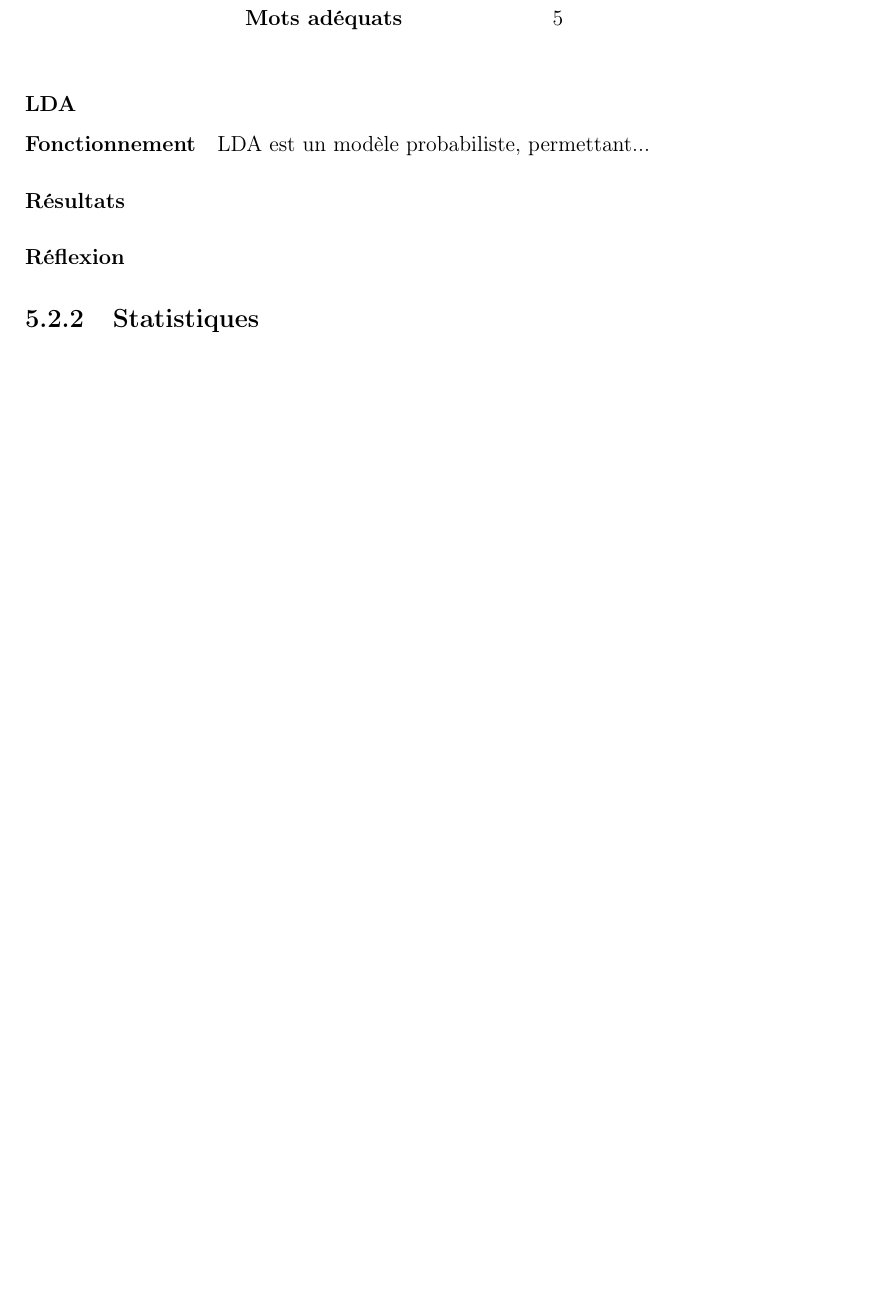
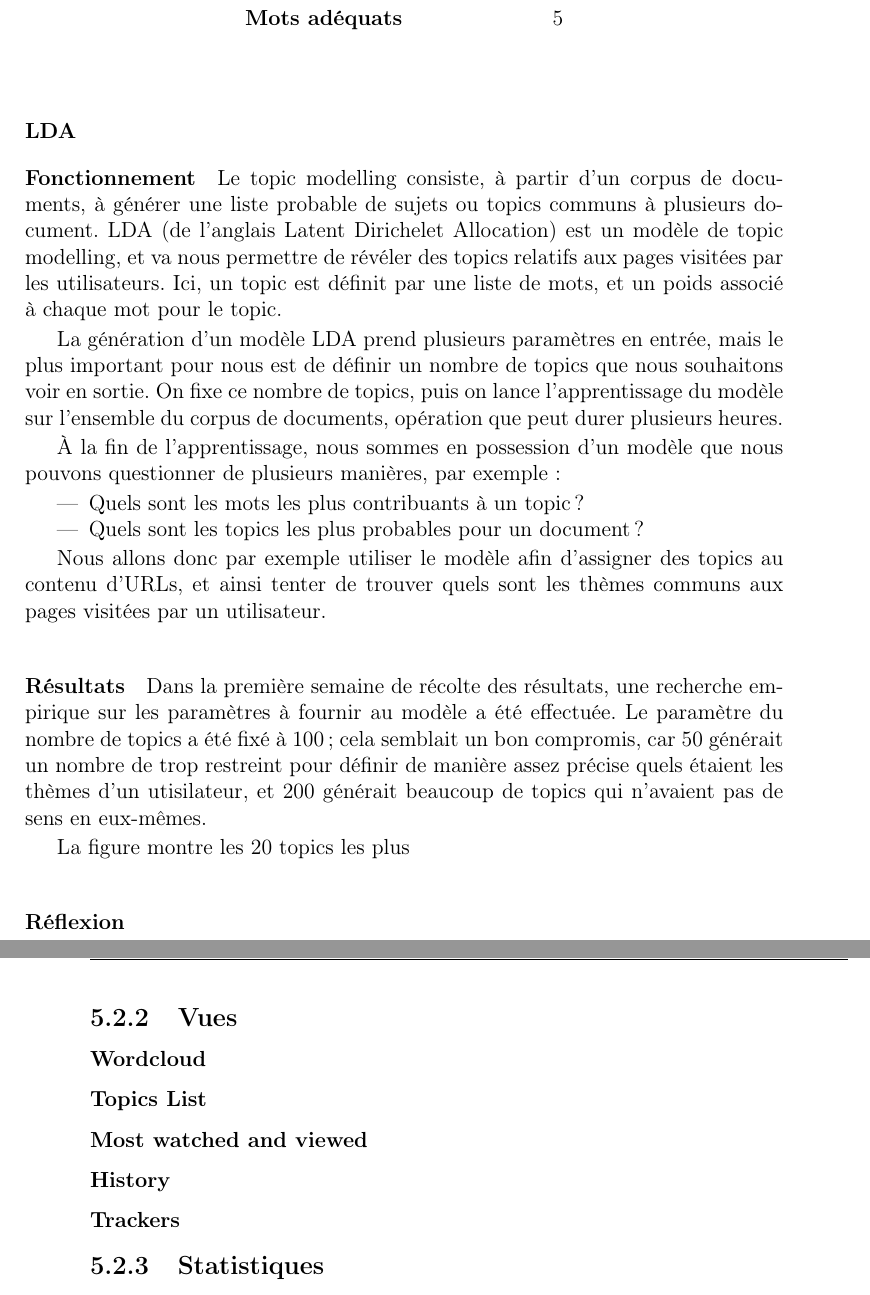
Before and after one commit to Protectator/wdf-report, a LaTeX thesis (report.tex, which reads chapters/5_results.tex): part of page 65 of 98 before the commit and two parts of pages 65 and 66 of 99 after it, the two joined at a grey line, cut so that both start at the same text, the shorter picture padded with empty space. Compiled offline with pdfLaTeX.

Commit message:
Some more results text

```diff
--- a/chapters/5_results.tex
+++ b/chapters/5_results.tex
@@ -137,11 +141,37 @@
 
 			\paragraph{Fonctionnement}
 
-				LDA est un modèle probabiliste, permettant...
+				Le topic modelling consiste, à partir d'un corpus de documents, à générer une liste probable de sujets ou topics communs à plusieurs document. LDA (de l'anglais Latent Dirichelet Allocation) est un modèle de topic modelling, et va nous permettre de révéler des topics relatifs aux pages visitées par les utilisateurs. Ici, un topic est définit par une liste de mots, et un poids associé à chaque mot pour le topic.
+
+				La génération d'un modèle LDA prend plusieurs paramètres en entrée, mais le plus important pour nous est de définir un nombre de topics que nous souhaitons voir en sortie. On fixe ce nombre de topics, puis on lance l'apprentissage du modèle sur l'ensemble du corpus de documents, opération que peut durer plusieurs heures.
+
+				À la fin de l'apprentissage, nous sommes en possession d'un modèle que nous pouvons questionner de plusieurs manières, par exemple :
+				\begin{itemize}
+					\item Quels sont les mots les plus contribuants à un topic ?
+					\item Quels sont les topics les plus probables pour un document ?
+				\end{itemize}
+
+				Nous allons donc par exemple utiliser le modèle afin d'assigner des topics au contenu d'URLs, et ainsi tenter de trouver quels sont les thèmes communs aux pages visitées par un utilisateur.
 
 			\paragraph{Résultats}
 
+				Dans la première semaine de récolte des résultats, une recherche empirique sur les paramètres à fournir au modèle a été effectuée. Le paramètre du nombre de topics a été fixé à 100; cela semblait un bon compromis, car 50 générait un nombre de trop restreint pour définir de manière assez précise quels étaient les thèmes d'un utisilateur, et 200 générait beaucoup de topics qui n'avaient pas de sens en eux-mêmes.
+
+				La figure montre les 20 topics les plus
+
 			\paragraph{Réflexion}
+
+	\subsection{Vues}
+
+		\subsubsection{Wordcloud}
+
+		\subsubsection{Topics List}
+
+		\subsubsection{Most watched and viewed}
+
+		\subsubsection{History}
+
+		\subsubsection{Trackers}
 
 	\subsection{Statistiques}
 
```
Also changed, not shown: chapters/5_results.tex (4 more changed lines).
